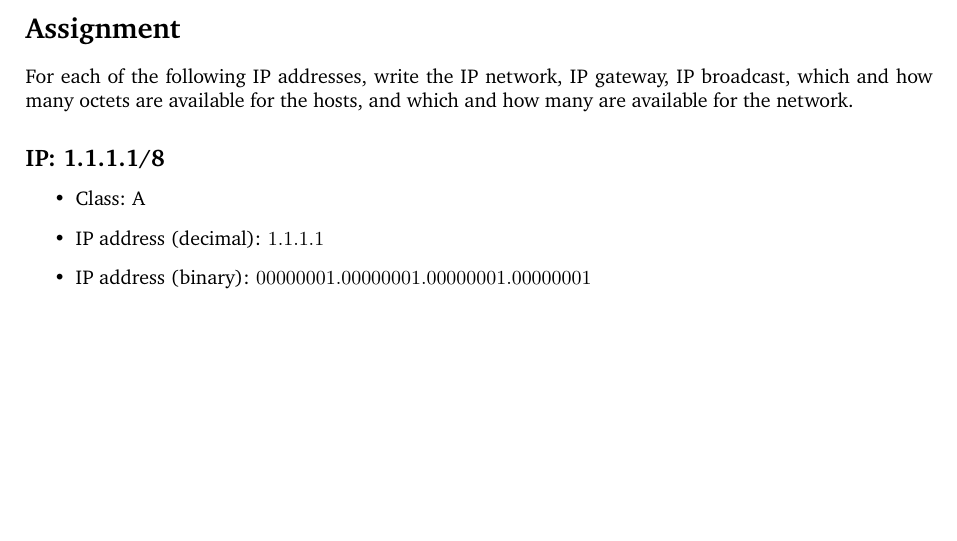
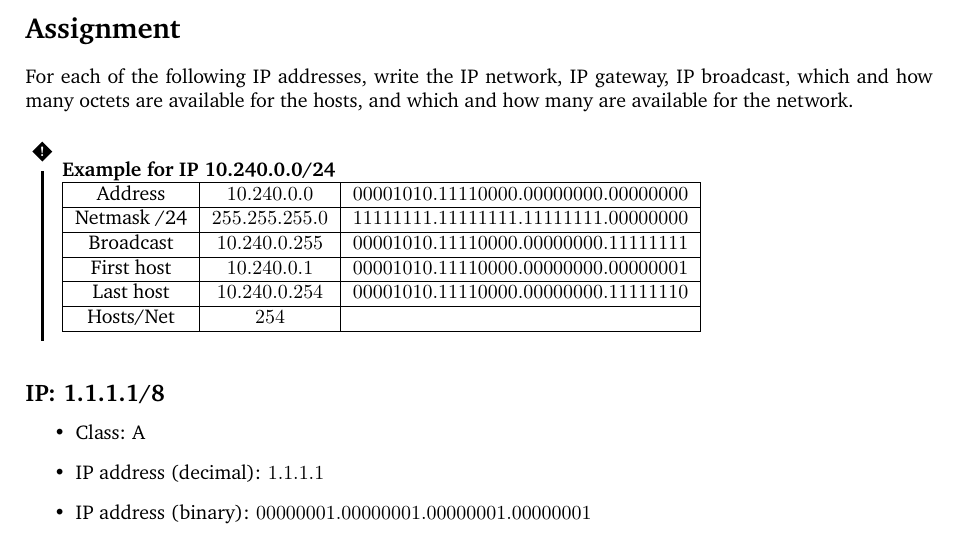
Before and after one commit to Shurtug4l/CS0424IT, a LaTeX document (UNIT_1/S1_L2/ip_addresses.tex, which reads UNIT_1/S1_L2/structure.tex): part of page 1 of 4, cut so that both start at the same text, the shorter picture padded with empty space. Compiled offline with pdfLaTeX.

Commit message:
update consegna

```diff
--- a/UNIT_1/S1_L2/ip_addresses.tex
+++ b/UNIT_1/S1_L2/ip_addresses.tex
@@ -24,6 +24,24 @@
 For each of the following IP addresses, write the IP network, IP gateway,
 IP broadcast, which and how many octets are available for the hosts,
 and which and how many are available for the network.
+
+\begin{warn}[Example for IP 10.240.0.0/24 \\]
+  \begin{tabular}{ | c | c | c | }
+    \hline
+    Address & $10.240.0.0$ & $00001010.11110000.00000000.00000000$ \\
+    \hline
+    Netmask /24 & $255.255.255.0$ & $11111111.11111111.11111111.00000000$ \\
+    \hline
+    Broadcast & $10.240.0.255$ & $00001010.11110000.00000000.11111111$ \\
+    \hline
+    First host & $10.240.0.1$ & $00001010.11110000.00000000.00000001$ \\
+    \hline
+    Last host & $10.240.0.254$ & $00001010.11110000.00000000.11111110$ \\
+    \hline
+    Hosts/Net & $254$ & \\
+    \hline
+  \end{tabular}
+\end{warn}
 
 \subsection*{IP: 1.1.1.1/8}
   \begin{itemize}
--- a/UNIT_1/S1_L2/structure.tex
+++ b/UNIT_1/S1_L2/structure.tex
@@ -3,7 +3,7 @@
 %----------------------------------------------------------------------------------------
 
 \usepackage{amsmath,amsfonts,stmaryrd,amssymb} % Math packages
-
+\usepackage{amsfonts,booktabs,siunitx}
 \usepackage{enumerate} % Custom item numbers for enumerations
 
 \usepackage[ruled]{algorithm2e} % Algorithms
```
Also changed, not shown: UNIT_1/S1_L2/consegna_S1L2_ip_addresses.pdf, 5 other files.
